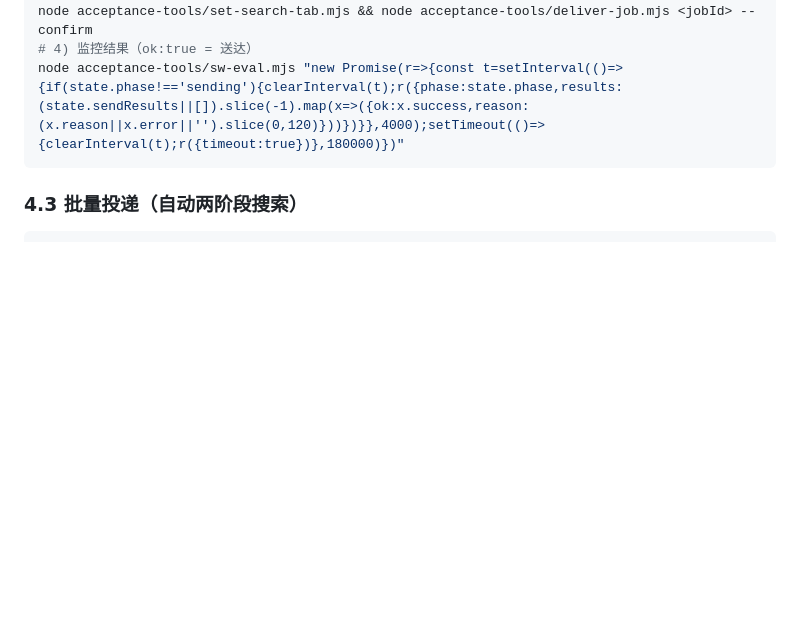
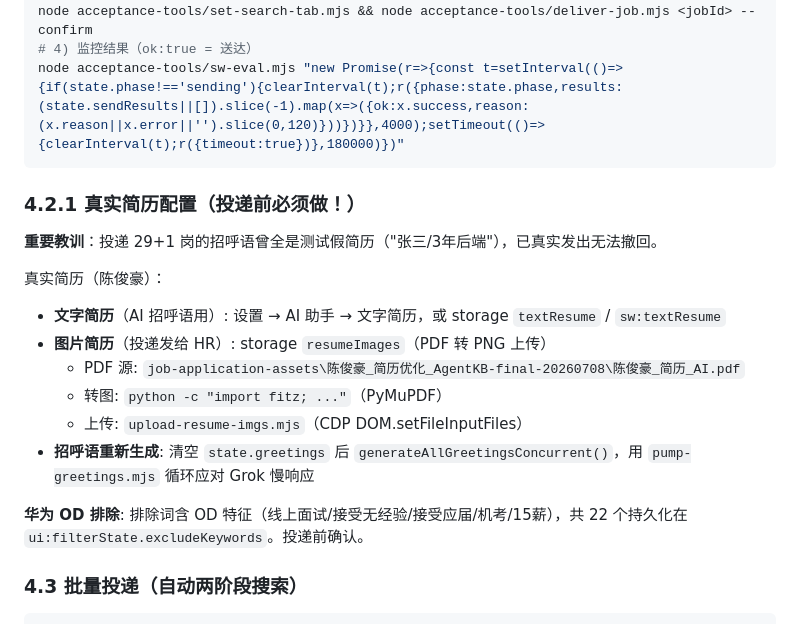
Before and after one commit to QiJi11/boss-hunter-extension, a Markdown page: RUNBOOK-TRUE-DELIVERY.md, the part around the change. Drawn GitHub-style; blank space fills up the shorter version.

Commit message:
docs: 真实简历配置 + 华为OD排除记录到运行手册（投递前必须步骤）

````diff
--- a/RUNBOOK-TRUE-DELIVERY.md
+++ b/RUNBOOK-TRUE-DELIVERY.md
@@ -102,6 +102,20 @@ node acceptance-tools/set-search-tab.mjs && node acceptance-tools/deliver-job.mj
 node acceptance-tools/sw-eval.mjs "new Promise(r=>{const t=setInterval(()=>{if(state.phase!=='sending'){clearInterval(t);r({phase:state.phase,results:(state.sendResults||[]).slice(-1).map(x=>({ok:x.success,reason:(x.reason||x.error||'').slice(0,120)}))})}},4000);setTimeout(()=>{clearInterval(t);r({timeout:true})},180000)})"
 ```
 
+### 4.2.1 真实简历配置（投递前必须做！）
+
+**重要教训**：投递 29+1 岗的招呼语曾全是测试假简历（"张三/3年后端"），已真实发出无法撤回。
+
+真实简历（陈俊豪）：
+- **文字简历**（AI 招呼语用）: 设置 → AI 助手 → 文字简历，或 storage `textResume` / `sw:textResume`
+- **图片简历**（投递发给 HR）: storage `resumeImages`（PDF 转 PNG 上传）
+  - PDF 源: `job-application-assets\陈俊豪_简历优化_AgentKB-final-20260708\陈俊豪_简历_AI.pdf`
+  - 转图: `python -c "import fitz; ..."`（PyMuPDF）
+  - 上传: `upload-resume-imgs.mjs`（CDP DOM.setFileInputFiles）
+- **招呼语重新生成**: 清空 `state.greetings` 后 `generateAllGreetingsConcurrent()`，用 `pump-greetings.mjs` 循环应对 Grok 慢响应
+
+**华为 OD 排除**: 排除词含 OD 特征（线上面试/接受无经验/接受应届/机考/15薪），共 22 个持久化在 `ui:filterState.excludeKeywords`。投递前确认。
+
 ### 4.3 批量投递（自动两阶段搜索）
 ```bash
 node acceptance-tools/deliver-batch.mjs "公司名|jobId|岗位名" "公司2|jobId2|岗位名2" ...
````
